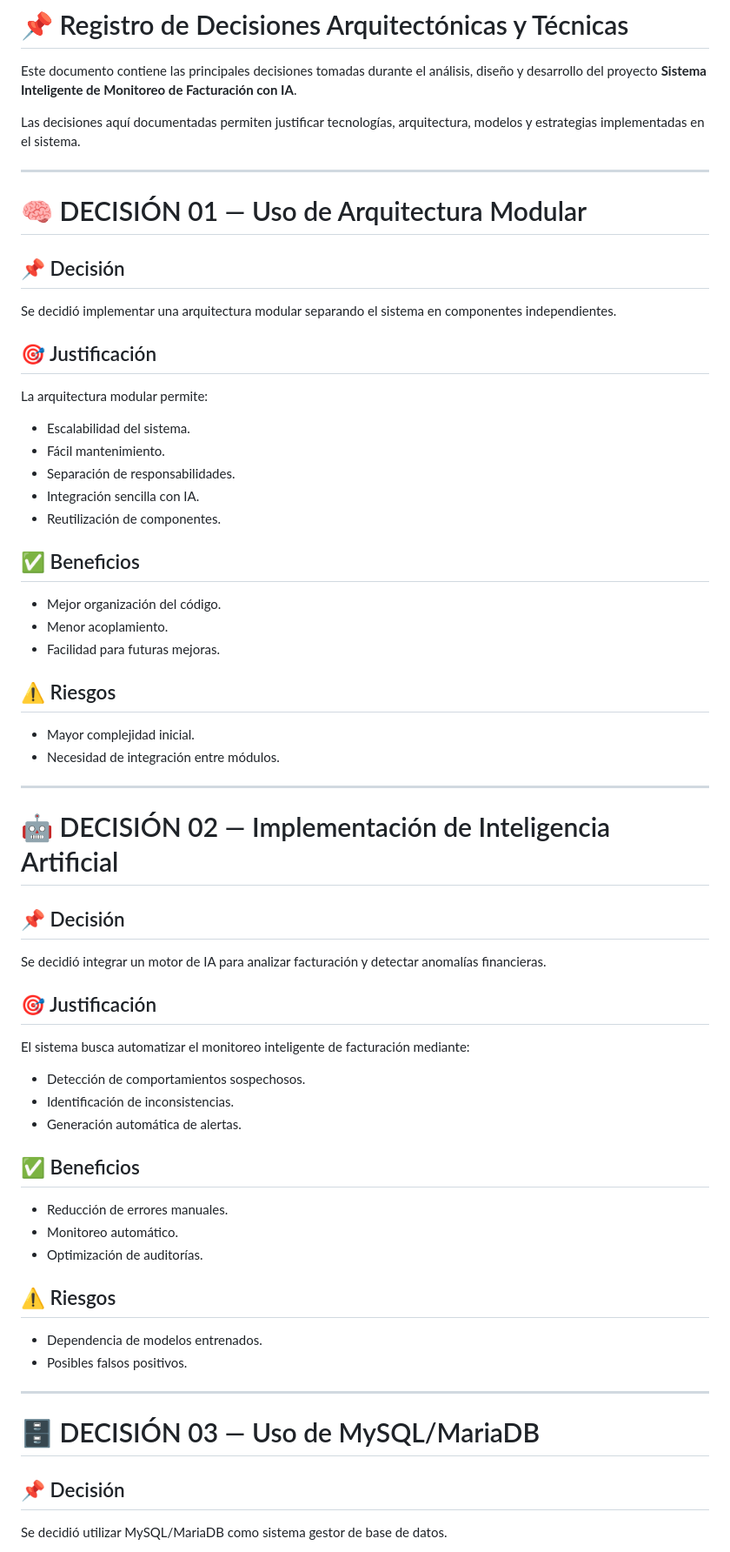
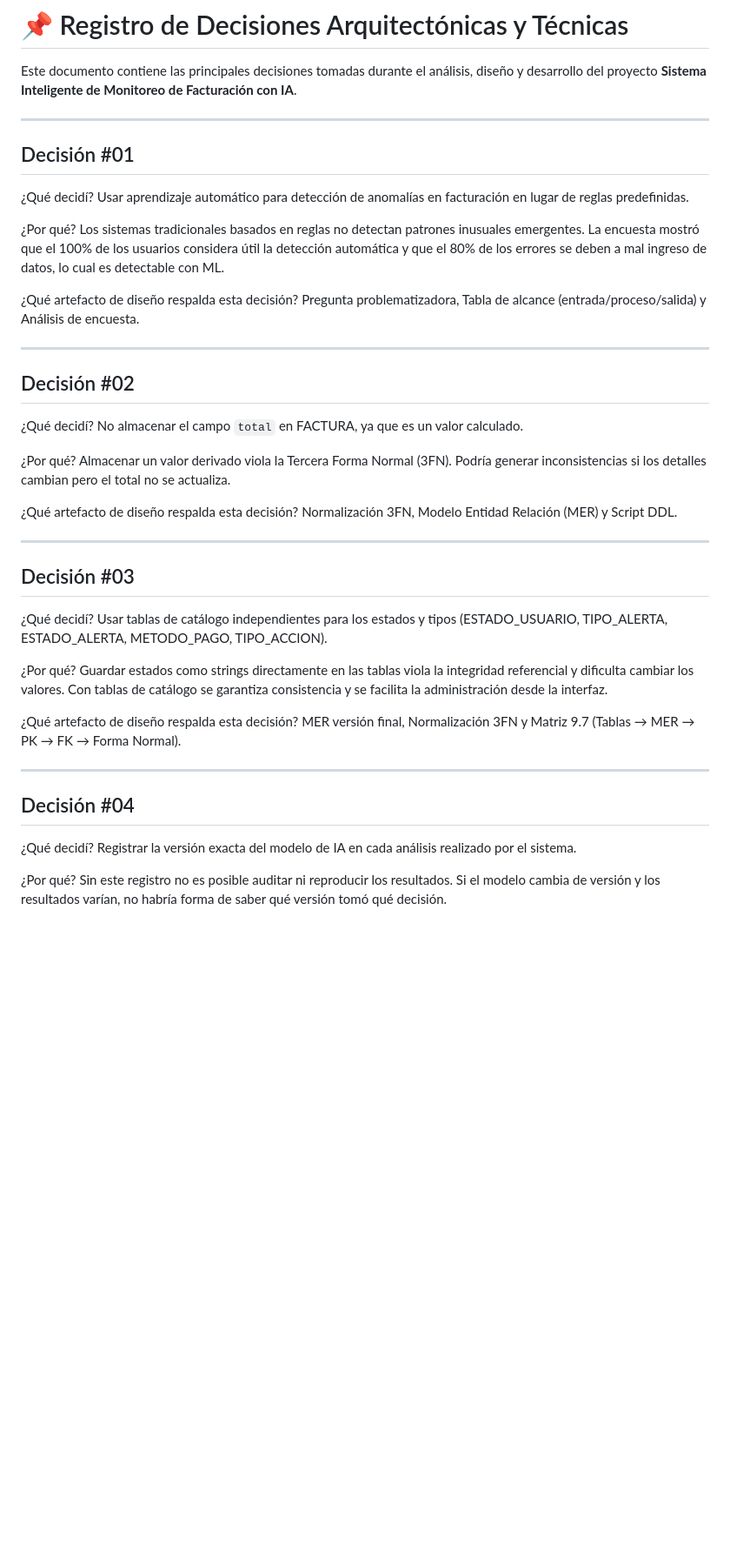
Before and after one commit to karolin0326/parcial_2, a Markdown page: Decisiones.md, the part around one of its changes. Shown at 87% size. Rendered like a GitHub page; blank space fills up the shorter version.

```diff
--- a/Decisiones.md
+++ b/Decisiones.md
@@ -8,60 +8,48 @@
 
 Este documento contiene las principales decisiones tomadas durante el análisis, diseño y desarrollo del proyecto **Sistema Inteligente de Monitoreo de Facturación con IA**.
 
-Las decisiones aquí documentadas permiten justificar tecnologías, arquitectura, modelos y estrategias implementadas en el sistema.
+---
+
+## Decisión #01
+¿Qué decidí?
+Usar aprendizaje automático para detección de anomalías en facturación en lugar de reglas predefinidas.
+
+¿Por qué?
+Los sistemas tradicionales basados en reglas no detectan patrones inusuales emergentes. La encuesta mostró que el 100% de los usuarios considera útil la detección automática y que el 80% de los errores se deben a mal ingreso de datos, lo cual es detectable con ML.
+
+¿Qué artefacto de diseño respalda esta decisión?
+Pregunta problematizadora, Tabla de alcance (entrada/proceso/salida) y Análisis de encuesta.
 
 ---
 
-# 🧠 DECISIÓN 01 — Uso de Arquitectura Modular
+## Decisión #02
+¿Qué decidí?
+No almacenar el campo `total` en FACTURA, ya que es un valor calculado.
 
-## 📌 Decisión
-Se decidió implementar una arquitectura modular separando el sistema en componentes independientes.
+¿Por qué?
+Almacenar un valor derivado viola la Tercera Forma Normal (3FN). Podría generar inconsistencias si los detalles cambian pero el total no se actualiza.
 
-## 🎯 Justificación
-La arquitectura modular permite:
-
-- Escalabilidad del sistema.
-- Fácil mantenimiento.
-- Separación de responsabilidades.
-- Integración sencilla con IA.
-- Reutilización de componentes.
-
-## ✅ Beneficios
-- Mejor organización del código.
-- Menor acoplamiento.
-- Facilidad para futuras mejoras.
-
-## ⚠️ Riesgos
-- Mayor complejidad inicial.
-- Necesidad de integración entre módulos.
+¿Qué artefacto de diseño respalda esta decisión?
+Normalización 3FN, Modelo Entidad Relación (MER) y Script DDL.
 
 ---
 
-# 🤖 DECISIÓN 02 — Implementación de Inteligencia Artificial
+## Decisión #03
+¿Qué decidí?
+Usar tablas de catálogo independientes para los estados y tipos (ESTADO_USUARIO, TIPO_ALERTA, ESTADO_ALERTA, METODO_PAGO, TIPO_ACCION).
 
-## 📌 Decisión
-Se decidió integrar un motor de IA para analizar facturación y detectar anomalías financieras.
+¿Por qué?
+Guardar estados como strings directamente en las tablas viola la integridad referencial y dificulta cambiar los valores. Con tablas de catálogo se garantiza consistencia y se facilita la administración desde la interfaz.
 
-## 🎯 Justificación
-El sistema busca automatizar el monitoreo inteligente de facturación mediante:
-
-- Detección de comportamientos sospechosos.
-- Identificación de inconsistencias.
-- Generación automática de alertas.
-
-## ✅ Beneficios
-- Reducción de errores manuales.
-- Monitoreo automático.
-- Optimización de auditorías.
-
-## ⚠️ Riesgos
-- Dependencia de modelos entrenados.
-- Posibles falsos positivos.
+¿Qué artefacto de diseño respalda esta decisión?
+MER versión final, Normalización 3FN y Matriz 9.7 (Tablas → MER → PK → FK → Forma Normal).
 
 ---
 
-# 🗄️ DECISIÓN 03 — Uso de MySQL/MariaDB
+## Decisión #04
+¿Qué decidí?
+Registrar la versión exacta del modelo de IA en cada análisis realizado por el sistema.
 
-## 📌 Decisión
-Se decidió utilizar MySQL/MariaDB como sistema gestor de base de datos.
+¿Por qué?
+Sin este registro no es posible auditar ni reproducir los resultados. Si el modelo cambia de versión y los resultados varían, no habría forma de saber qué versión tomó qué decisión.
 
```
Also changed, not shown: other parts of Decisiones.md (+44 -149 lines).
